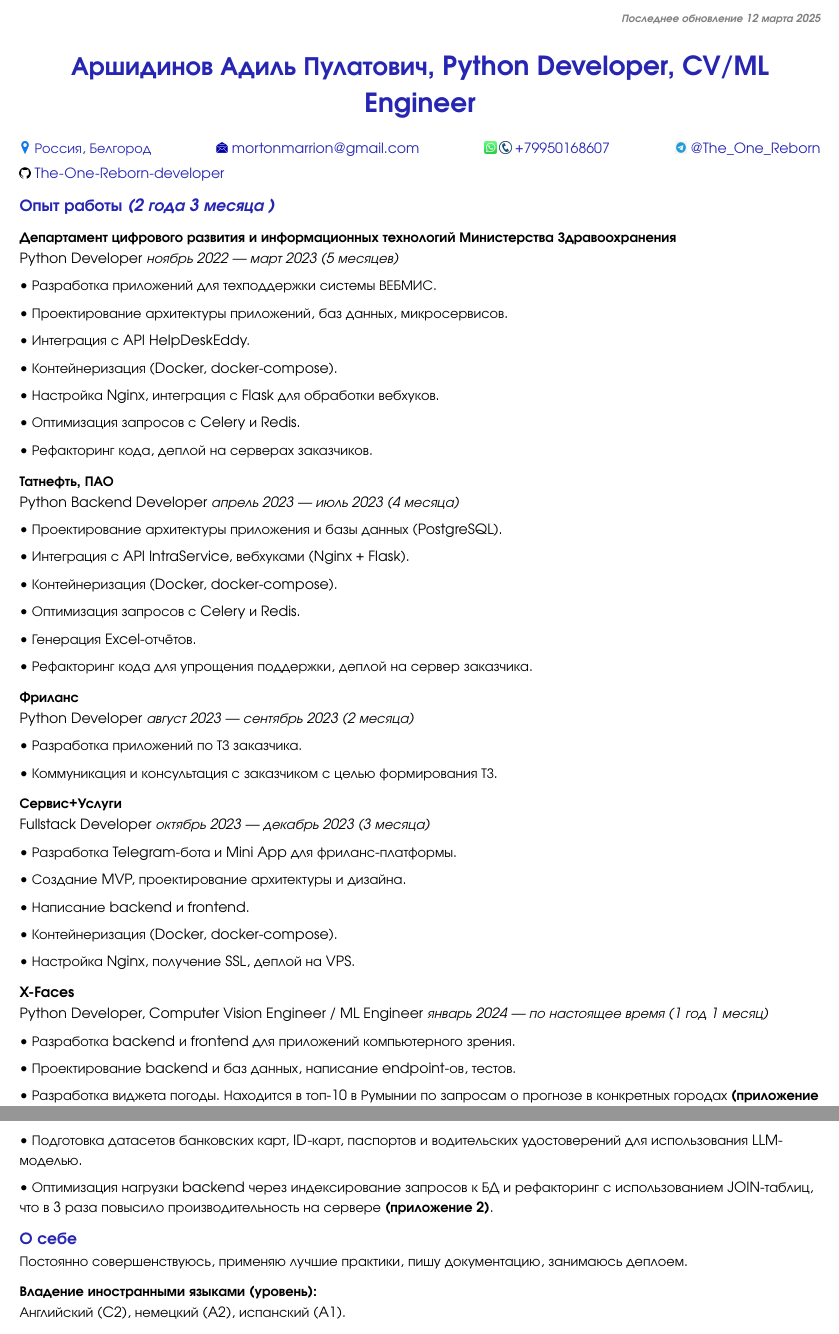
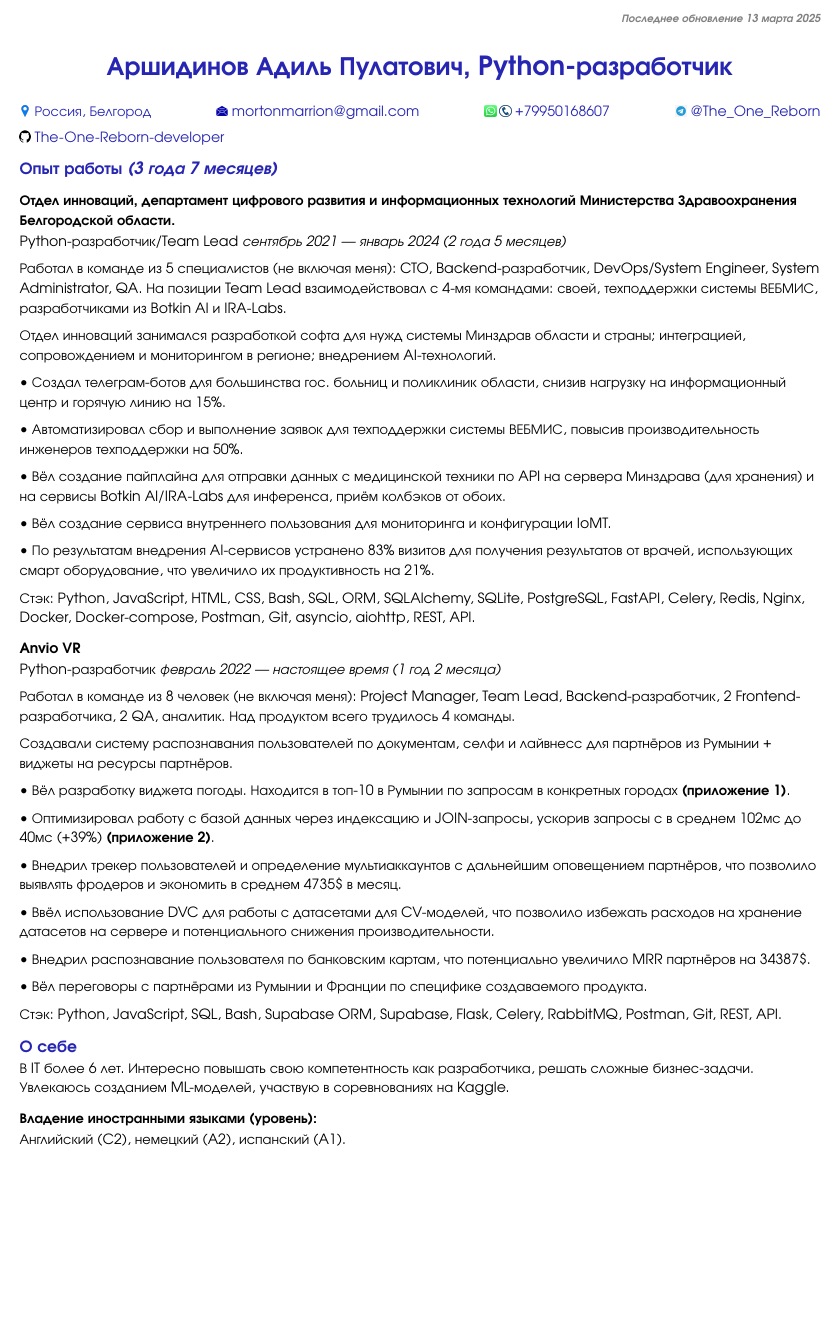
Before and after one commit to The-One-Reborn-developer/curriculum-vitae, a Typst document (source/russian_python_developer/cv.typ): two parts of pages 1 and 2 of 2 before the commit and part of page 1 of 2 after it, the two joined at a grey line, cut so that both start at the same text, the shorter picture padded with empty space. Compiled offline with Typst 0.15.

Commit message:
feat: update russian cv

```diff
--- a/source/russian_python_developer/cv.typ
+++ b/source/russian_python_developer/cv.typ
@@ -88,7 +88,7 @@
       depth: 3,
       outlined: false
     )[
-      _Последнее обновление 12 марта 2025_
+      _Последнее обновление 13 марта 2025_
     ]
   ]
 ]
@@ -100,7 +100,7 @@
   size: 12pt
 )[
   #align(center)[
-    = Аршидинов Адиль Пулатович, Python Developer, CV/ML Engineer
+    = Аршидинов Адиль Пулатович, Python-разработчик
   ]
 ]
 
@@ -134,47 +134,50 @@
   fill: rgb(15%, 15%, 70%)
 )[
   #align(left)[
-    == Опыт работы _(2 года 3 месяца )_
+    == Опыт работы _(3 года 7 месяцев)_
   ]
 ]
 
-=== Департамент цифрового развития и информационных технологий Министерства Здравоохранения
+=== Отдел инноваций, департамент цифрового развития и информационных технологий Министерства Здравоохранения Белгородской области.
 #par(
   spacing: 0em
 )[
   #align(left)[
-    Python Developer
+    Python-разработчик/Team Lead
   ]
   #align(right)[
-    _ноябрь 2022 — март 2023 (5 месяцев)_
+    _сентябрь 2021 — январь 2024 (2 года 5 месяцев)_
   ]
 ]
-• Разработка приложений для техподдержки системы ВЕБМИС.
+Работал в команде из 5 специалистов (не включая меня): CTO, Backend-разработчик, DevOps/System Engineer, System Administrator, QA.
+На позиции Team Lead взаимодействовал с 4-мя командами: своей, техподдержки системы ВЕБМИС, разработчиками из #link("https://botkin.ai/en_main")[Botkin AI] и #link("https://ira-labs.com/")[IRA-Labs].
 
-• Проектирование архитектуры приложений, баз данных, микросервисов.
+Отдел инноваций занимался разработкой софта для нужд системы Минздрав области и страны; интеграцией, сопровождением и мониторингом в регионе; внедрением AI-технологий.
 
-• Интеграция с API HelpDeskEddy.
+• Создал телеграм-ботов для большинства гос. больниц и поликлиник области, снизив нагрузку на информационный центр и горячую линию на 15%.
 
-• Контейнеризация (Docker, docker-compose).
+• Автоматизировал сбор и выполнение заявок для техподдержки системы ВЕБМИС, повысив производительность инженеров техподдержки на 50%.
 
-• Настройка Nginx, интеграция с Flask для обработки вебхуков.
+• Вёл создание пайплайна для отправки данных с медицинской техники по API на сервера Минздрава (для хранения) и на сервисы Botkin AI/IRA-Labs для инференса, приём колбэков от обоих.
 
-• Оптимизация запросов с Celery и Redis.
+• Вёл создание сервиса внутреннего пользования для мониторинга и конфигурации IoMT.
 
-• Рефакторинг кода, деплой на серверах заказчиков.
+• По результатам внедрения AI-сервисов устранено 83% визитов для получения результатов от врачей, использующих смарт оборудование, что увеличило их продуктивность на 21%.
 
-=== Татнефть, ПАО
+Стэк: Python, JavaScript, HTML, CSS, Bash, SQL, ORM, SQLAlchemy, SQLite, PostgreSQL, FastAPI, Celery, Redis, Nginx, Docker, Docker-compose, Postman, Git, asyncio, aiohttp, REST, API.
+
+=== Anvio VR
 #par(
   spacing: 0em
 )[
   #align(left)[
-    Python Backend Developer
+    Python-разработчик
   ]
   #align(right)[
-    _апрель 2023 — июль 2023 (4 месяца)_
+    _февраль 2022 — настоящее время (1 год 2 месяца)_
   ]
 ]
-• Проектирование архитектуры приложения и базы данных (PostgreSQL).
+Работал в команде из 8 человек (не включая меня): Project Manager, Team Lead, Backend-разработчик, 2 Frontend-разработчика, 2 QA, аналитик. Над продуктом всего трудилось 4 команды.
 
-• Интеграция с API IntraService, вебхуками (Nginx + Flask).
+Создавали систему распознавания пользователей по документам, селфи и лайвнесс для партнёров из Румынии + виджеты на ресурсы партнёров.
 
@@ -182,66 +185,15 @@
 
-• Оптимизация запросов с Celery и Redis.
+• Оптимизировал работу с базой данных через индексацию и JOIN-запросы, ускорив запросы с в среднем 102мс до 40мс (+39%) *(приложение 2)*.
 
-• Генерация Excel-отчётов.
+• Внедрил трекер пользователей и определение мультиаккаунтов с дальнейшим оповещением партнёров, что позволило выявлять фродеров и экономить в среднем 4735\$ в месяц.
 
-• Рефакторинг кода для упрощения поддержки, деплой на сервер заказчика.
+• Ввёл использование DVC для работы с датасетами для CV-моделей, что позволило избежать расходов на хранение датасетов на сервере и потенциального снижения производительности.
 
-=== Фриланс
-#par(
-  spacing: 0em
-)[
-  #align(left)[
-    Python Developer
-  ]
-  #align(right)[
-    _август 2023 — сентябрь 2023 (2 месяца)_
-  ]
-]
-• Разработка приложений по ТЗ заказчика.
+• Внедрил распознавание пользователя по банковским картам, что потенциально увеличило MRR партнёров на 34387\$.
 
-• Коммуникация и консультация с заказчиком с целью формирования ТЗ.
+• Вёл переговоры с партнёрами из Румынии и Франции по специфике создаваемого продукта.
 
-=== Сервис+Услуги
-#par(
-  spacing: 0em
-)[
-  #align(left)[
-    Fullstack Developer
-  ]
-  #align(right)[
-    _октябрь 2023 — декабрь 2023 (3 месяца)_
-  ]
-]
-• Разработка Telegram-бота и Mini App для фриланс-платформы.
-
-• Создание MVP, проектирование архитектуры и дизайна.
-
-• Написание backend и frontend.
-
-• Контейнеризация (Docker, docker-compose).
-
-• Настройка Nginx, получение SSL, деплой на VPS.
-
-=== X-Faces
-#par(
-  spacing: 0em
-)[
-  #align(left)[
-    Python Developer, Computer Vision Engineer / ML Engineer
-  ]
-  #align(right)[
-    _январь 2024 — по настоящее время (1 год 1 месяц)_
-  ]
-]
-• Разработка backend и frontend для приложений компьютерного зрения.
-
-• Проектирование backend и баз данных, написание endpoint-ов, тестов.
-
-• Разработка виджета погоды. Находится в топ-10 в Румынии по запросам о прогнозе в конкретных городах *(приложение 1)*.
-
-• Подготовка датасетов банковских карт, ID-карт, паспортов и водительских удостоверений для использования LLM-моделью.
-
-• Оптимизация нагрузки backend через индексирование запросов к БД и рефакторинг с использованием JOIN-таблиц, что в 3 раза повысило производительность на сервере *(приложение 2)*.
+Стэк: Python, JavaScript, SQL, Bash, Supabase ORM, Supabase, Flask, Celery, RabbitMQ, Postman, Git, REST, API.
 
 // About self
 #text(
@@ -251,7 +203,9 @@
     == О себе
   ]
 ]
-Постоянно совершенствуюсь, применяю лучшие практики, пишу документацию, занимаюсь деплоем.
+В IT более 6 лет.
+Интересно повышать свою компетентность как разработчика, решать сложные бизнес-задачи.
+Увлекаюсь созданием ML-моделей, участвую в соревнованиях на Kaggle.
 
 #align(left)[
   === Владение иностранными языками (уровень):
```
Also changed, not shown: pdf/Адиль_Аршидинов_CV.pdf, source/russian_python_developer/cv.typ (2 more changed lines).
